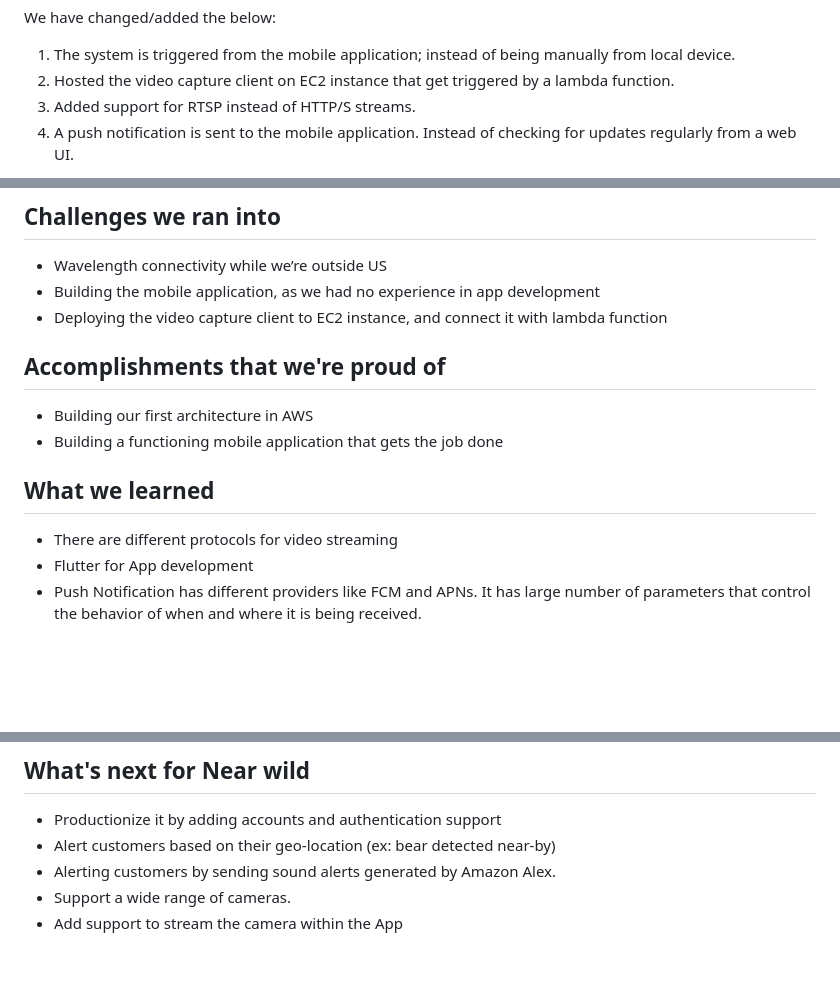
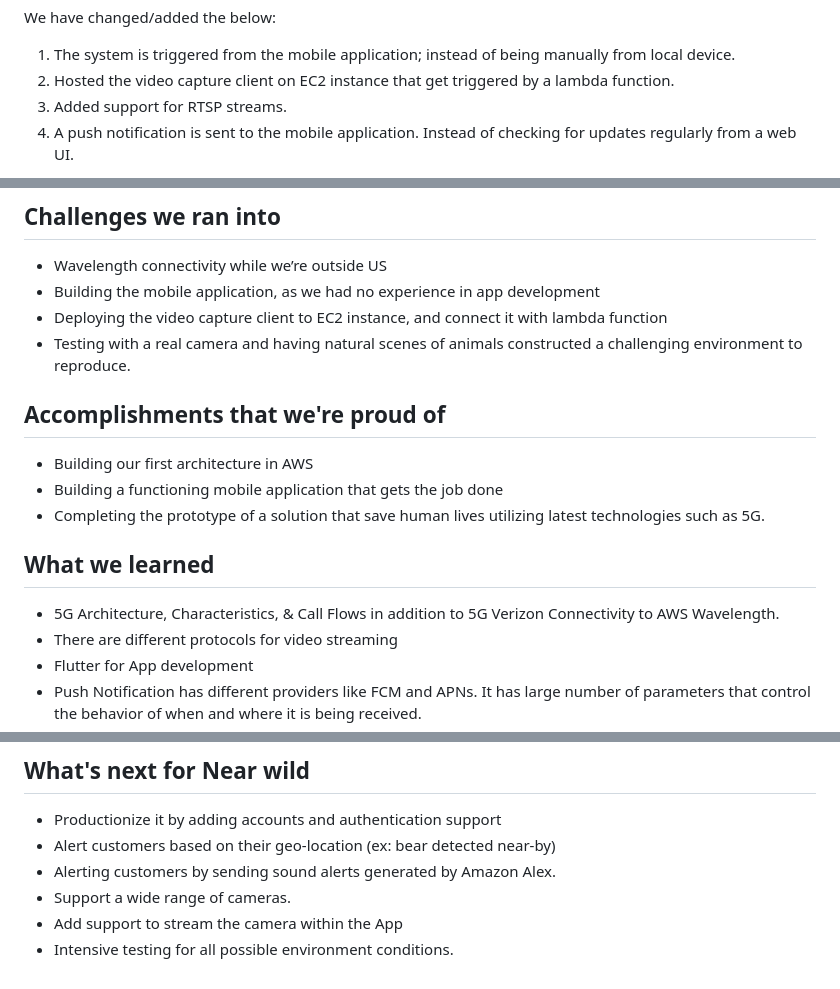
Before and after one commit to MahmadSharaf/AWS-Verizon-Hackathon-2021, a Markdown page: Documentation/Project Details.md, 3 parts joined by grey strips. GitHub-like rendering; blank space fills up the shorter version.

```diff
--- a/Documentation/Project Details.md
+++ b/Documentation/Project Details.md
@@ -17,7 +55,7 @@ We have changed/added the below:
 
 1. The system is triggered from the mobile application; instead of being manually from local device.
 2. Hosted the video capture client on EC2 instance that get triggered by a lambda function.
-3. Added support for RTSP instead of HTTP/S streams.
+3. Added support for RTSP streams.
 4. A push notification is sent to the mobile application. Instead of checking for updates regularly from a web UI.
 
 ![Project Sequence diagram](Images/SequenceDiagram.png)
@@ -27,14 +65,17 @@ We have changed/added the below:
 - Wavelength connectivity while we’re outside US
 - Building the mobile application, as we had no experience in app development
 - Deploying the video capture client to EC2 instance, and connect it with lambda function
+- Testing with a real camera and having natural scenes of animals constructed a challenging environment to reproduce.
 
 ## Accomplishments that we're proud of
 
 - Building our first architecture in AWS
 - Building a functioning mobile application that gets the job done
+- Completing the prototype of a solution that save human lives utilizing latest technologies such as 5G.
 
 ## What we learned
 
+- 5G Architecture, Characteristics, & Call Flows in addition to 5G Verizon Connectivity to AWS Wavelength.
 - There are different protocols for video streaming
 - Flutter for App development
 - Push Notification has different providers like FCM and APNs. It has large number of parameters that control the behavior of when and where it is being received.
@@ -48,3 +89,4 @@ We have changed/added the below:
 - Alerting customers by sending sound alerts generated by Amazon Alex.
 - Support a wide range of cameras.
 - Add support to stream the camera within the App
+- Intensive testing for all possible environment conditions.
```
Also changed, not shown: other parts of Documentation/Project Details.md (+39 -1 lines), Documentation/Images/FlowDiagram.png, 2 other files.
